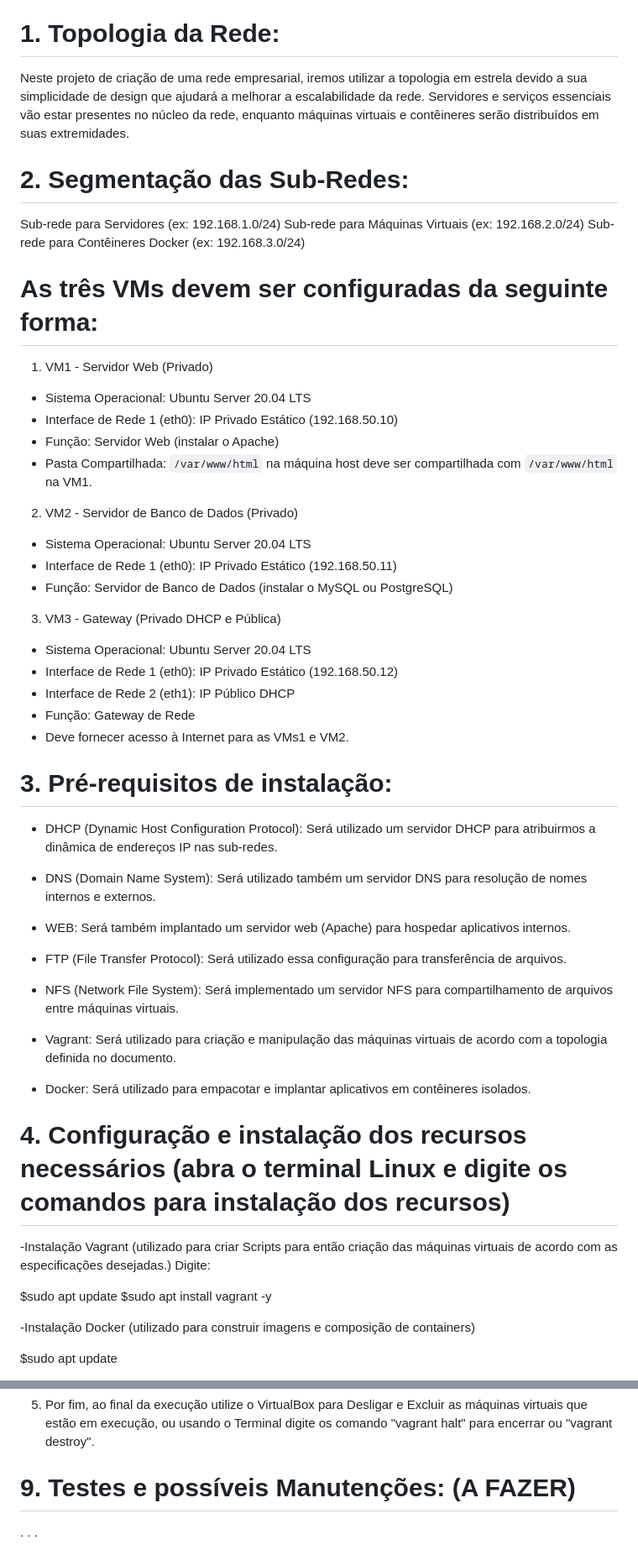
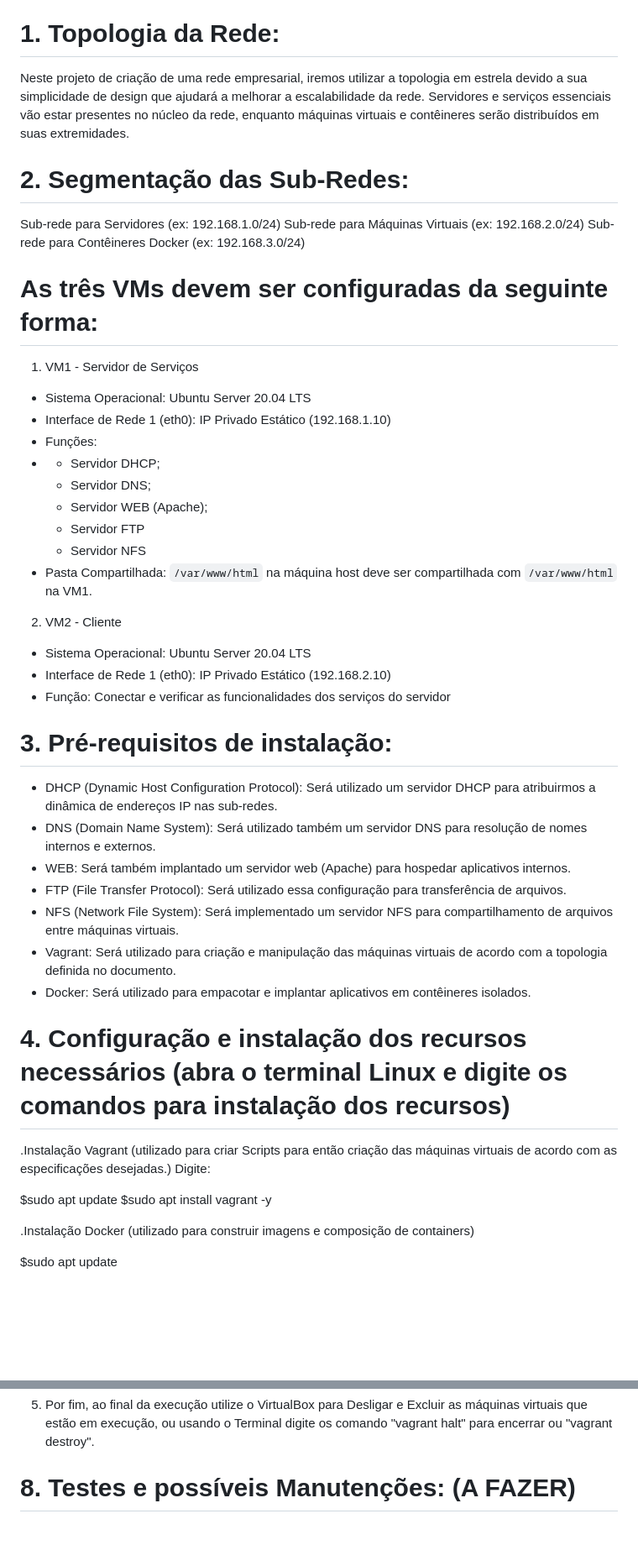
Before and after one commit to NeerdyBee/ARC-ProjetoFinal, a Markdown page: README.md, 2 parts joined by grey strips. Shown at 84% size. Drawn GitHub-style; blank space fills up the shorter version.

```diff
--- a/README.md
+++ b/README.md
@@ -8,69 +8,50 @@
 
 
 # 1. Topologia da Rede:
-
 Neste projeto de criação de uma rede empresarial, iremos utilizar a topologia em estrela devido a sua simplicidade de design que ajudará a melhorar a escalabilidade da rede.
 Servidores e serviços essenciais vão estar presentes no núcleo da rede, enquanto máquinas virtuais e contêineres serão distribuídos em suas extremidades.
 
-
-
-
 # 2. Segmentação das Sub-Redes:
-
 Sub-rede para Servidores (ex: 192.168.1.0/24)
 Sub-rede para Máquinas Virtuais (ex: 192.168.2.0/24)
 Sub-rede para Contêineres Docker (ex: 192.168.3.0/24)
 
 # As três VMs devem ser configuradas da seguinte forma:
 
-1. VM1 - Servidor Web (Privado)
+1. VM1 - Servidor de Serviços
 - Sistema Operacional: Ubuntu Server 20.04 LTS
-- Interface de Rede 1 (eth0): IP Privado Estático (192.168.50.10)
-- Função: Servidor Web (instalar o Apache)
+- Interface de Rede 1 (eth0): IP Privado Estático (192.168.1.10)
+- Funções:
+- - Servidor DHCP;
+  - Servidor DNS;
+  - Servidor WEB (Apache);
+  - Servidor FTP
+  - Servidor NFS
 - Pasta Compartilhada: `/var/www/html` na máquina host deve ser compartilhada com `/var/www/html` na VM1.
 
-2. VM2 - Servidor de Banco de Dados (Privado)
+2. VM2 - Cliente
 - Sistema Operacional: Ubuntu Server 20.04 LTS
-- Interface de Rede 1 (eth0): IP Privado Estático (192.168.50.11)
-- Função: Servidor de Banco de Dados (instalar o MySQL ou PostgreSQL)
-
-3. VM3 - Gateway (Privado DHCP e Pública)
-- Sistema Operacional: Ubuntu Server 20.04 LTS
-- Interface de Rede 1 (eth0): IP Privado Estático (192.168.50.12)
-- Interface de Rede 2 (eth1): IP Público DHCP
-- Função: Gateway de Rede
-- Deve fornecer acesso à Internet para as VMs1 e VM2.
-
-
+- Interface de Rede 1 (eth0): IP Privado Estático (192.168.2.10)
+- Função: Conectar e verificar as funcionalidades dos serviços do servidor
 
 # 3. Pré-requisitos de instalação:
-
 - DHCP (Dynamic Host Configuration Protocol): Será utilizado um servidor DHCP para atribuirmos a dinâmica de endereços IP nas sub-redes.
-
 - DNS (Domain Name System): Será utilizado também um servidor DNS para resolução de nomes internos e externos.
-
 - WEB: Será também implantado um servidor web (Apache) para hospedar aplicativos internos.
-
 - FTP (File Transfer Protocol): Será utilizado essa configuração para transferência de arquivos.
-
 - NFS (Network File System): Será implementado um servidor NFS para compartilhamento de arquivos entre máquinas virtuais.
-
 - Vagrant: Será utilizado para criação e manipulação das máquinas virtuais de acordo com a topologia definida no documento.
-
 - Docker: Será utilizado para empacotar e implantar aplicativos em contêineres isolados.
-
-
-
 
 # 4. Configuração e instalação dos recursos necessários (abra o terminal Linux e digite os comandos para instalação dos recursos)
 
--Instalação Vagrant (utilizado para criar Scripts para então criação das máquinas virtuais de acordo com as especificações desejadas.)
+.Instalação Vagrant (utilizado para criar Scripts para então criação das máquinas virtuais de acordo com as especificações desejadas.)
 Digite:
 
 $sudo apt update
 $sudo apt install vagrant -y
 
--Instalação Docker (utilizado para construir imagens e composição de containers)
+.Instalação Docker (utilizado para construir imagens e composição de containers)
 
 $sudo apt update
 
@@ -162,10 +114,4 @@ Testes de compartilhamento de arquivos via NFS.
 
    5. Por fim, ao final da execução utilize o VirtualBox para Desligar e Excluir as máquinas virtuais que estão em execução, ou usando o Terminal digite os comando "vagrant halt" para encerrar ou "vagrant destroy".
 
-
-
-# 9. Testes e possíveis Manutenções: (A FAZER)
-
-.
-.
-.
+# 8. Testes e possíveis Manutenções: (A FAZER)
```
Also changed, not shown: other parts of README.md (+3 -32 lines).
